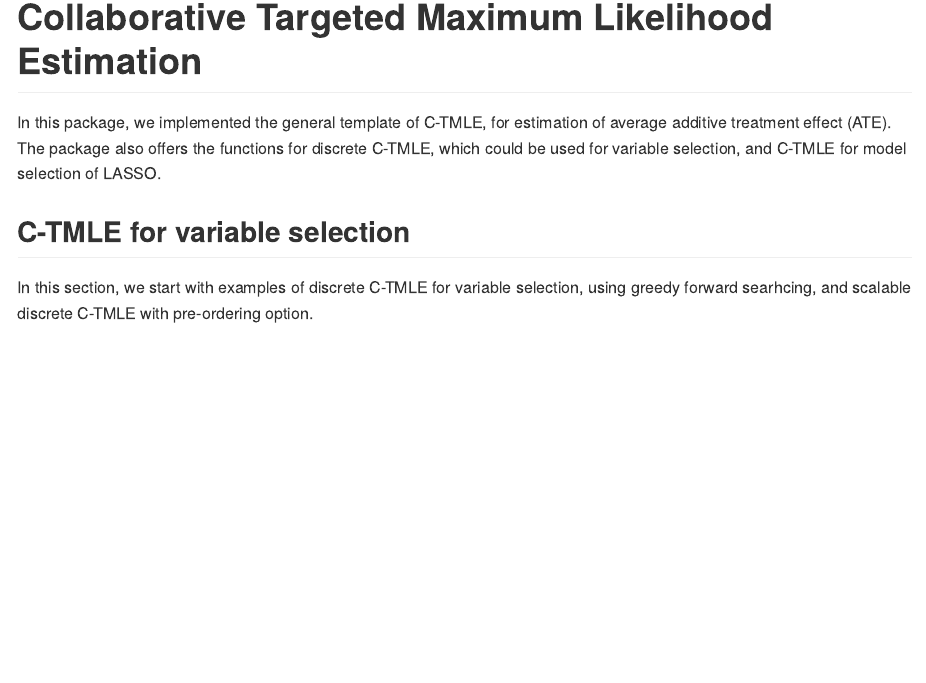
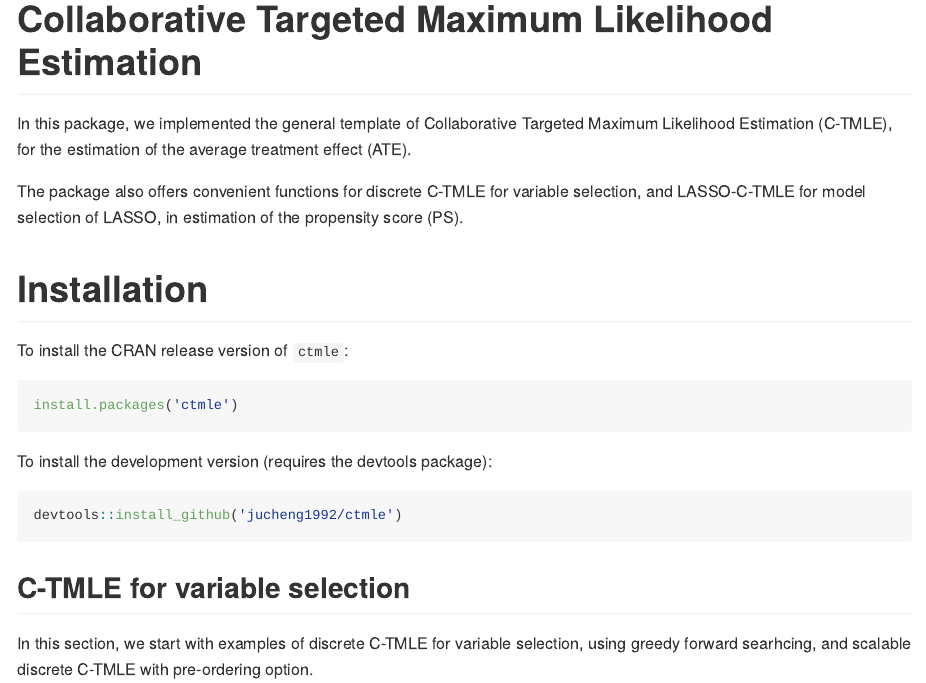
Before and after one commit to jucheng1992/ctmle, an R Markdown document (README.Rmd): the page in a window 1100 px wide, from 350 px down before the commit and from 40 px down after it, so that both start at the same text. Rendered offline with R 4.5, knitr and Pandoc, with nearby package versions; some code elsewhere in the file could not run offline.

Commit message:
add reference

````diff
--- a/README.Rmd
+++ b/README.Rmd
@@ -16,6 +16,13 @@
 )
 ```
 
+
+# Collaborative Targeted Maximum Likelihood Estimation
+
+In this package, we implemented the general template of Collaborative Targeted Maximum Likelihood Estimation (C-TMLE), for the estimation of the average treatment effect (ATE).
+
+The package also offers convenient functions for discrete C-TMLE for variable selection, and LASSO-C-TMLE for model selection of LASSO, in estimation of the propensity score (PS).
+
 # Installation
 
 To install the CRAN release version of `ctmle`:
@@ -30,9 +37,6 @@
 devtools::install_github('jucheng1992/ctmle')
 ```
 
-# Collaborative Targeted Maximum Likelihood Estimation
-
-In this package, we implemented the general template of C-TMLE, for estimation of average additive treatment effect (ATE). The package also offers the functions for discrete C-TMLE, which could be used for variable selection, and C-TMLE for model selection of LASSO.
 
 ## C-TMLE for variable selection
 
````
